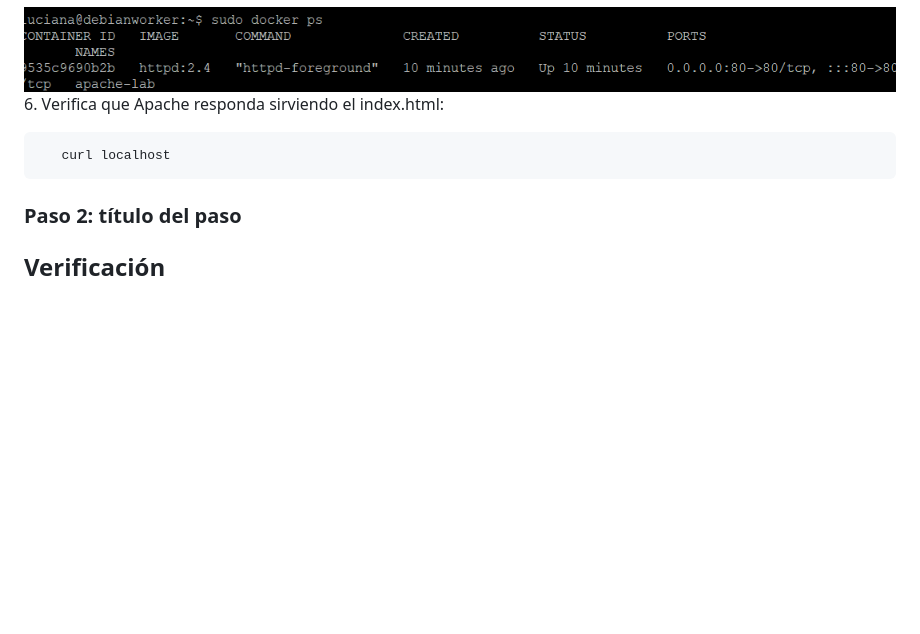
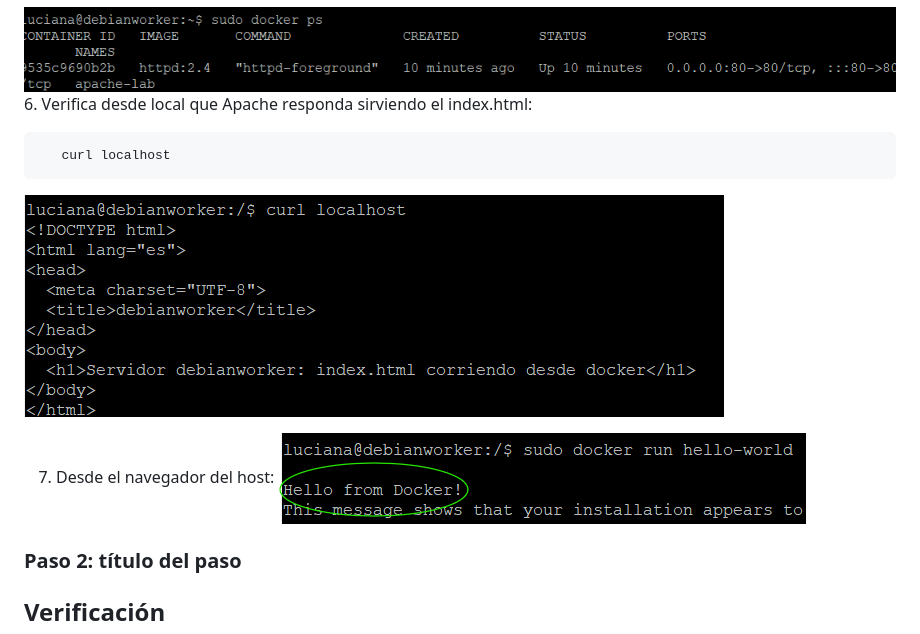
Before and after one commit to LucianaAG/devops-labs, a Markdown page: 02-apache-docker/README.md, the part around the change. Rendered like a GitHub page; pictures changed too: 02-apache-docker/img/curl-localhost-to-visualize-the-index-message.png (added); blank space fills up the shorter version.

Commit message:
corrections in the README.md

````diff
--- a/02-apache-docker/README.md
+++ b/02-apache-docker/README.md
@@ -48,10 +48,14 @@ Servir la misma página estática del escenario 1, pero desde un contenedor Dock
    sudo docker ps
 ```
 ![Contenedor corriendo](img/container-running.png)
-6. Verifica que Apache responda sirviendo el index.html:
+6. Verifica desde local que Apache responda sirviendo el index.html:
 ```bash
    curl localhost
 ```
+![Curl](img/curl-localhost-to-visualize-the-index-message.png)
+
+7. Desde el navegador del host:
+![Navegador](img/hello-from-docker.png)
 
 ### Paso 2: título del paso
 
````
Also changed, not shown: 02-apache-docker/img/index-running-from-docker.png (added), 1 other file.
